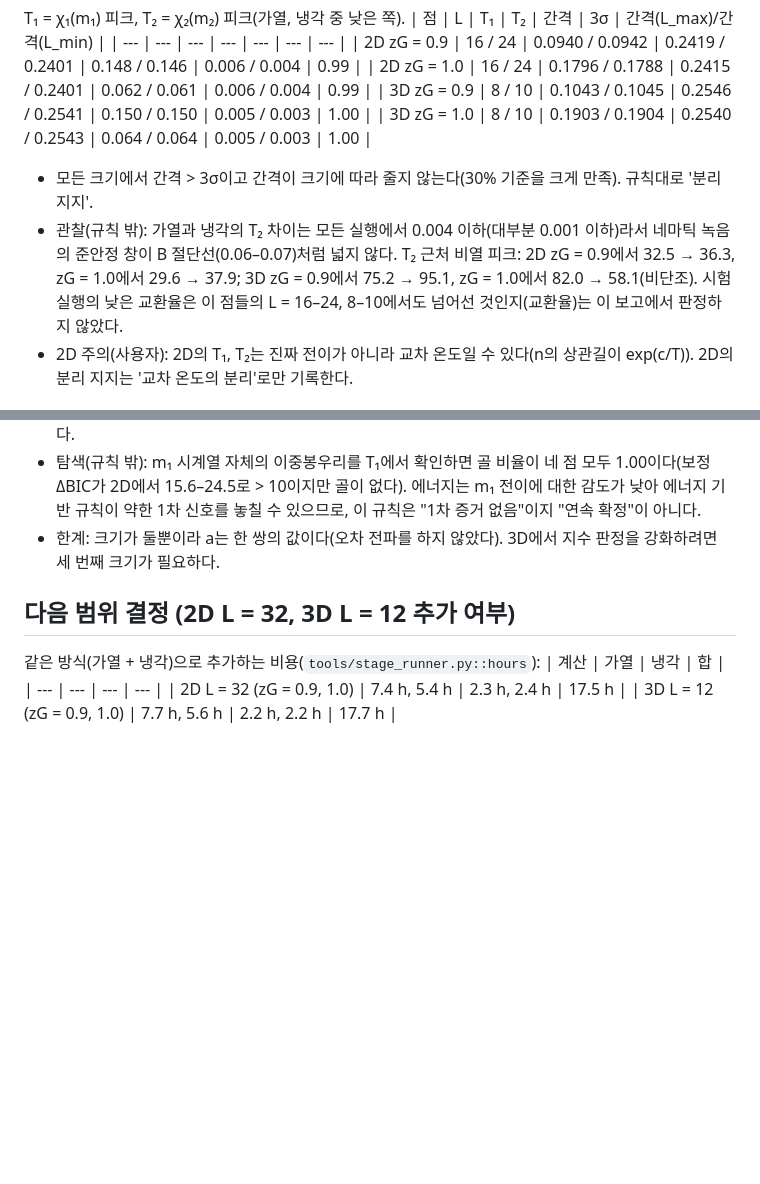
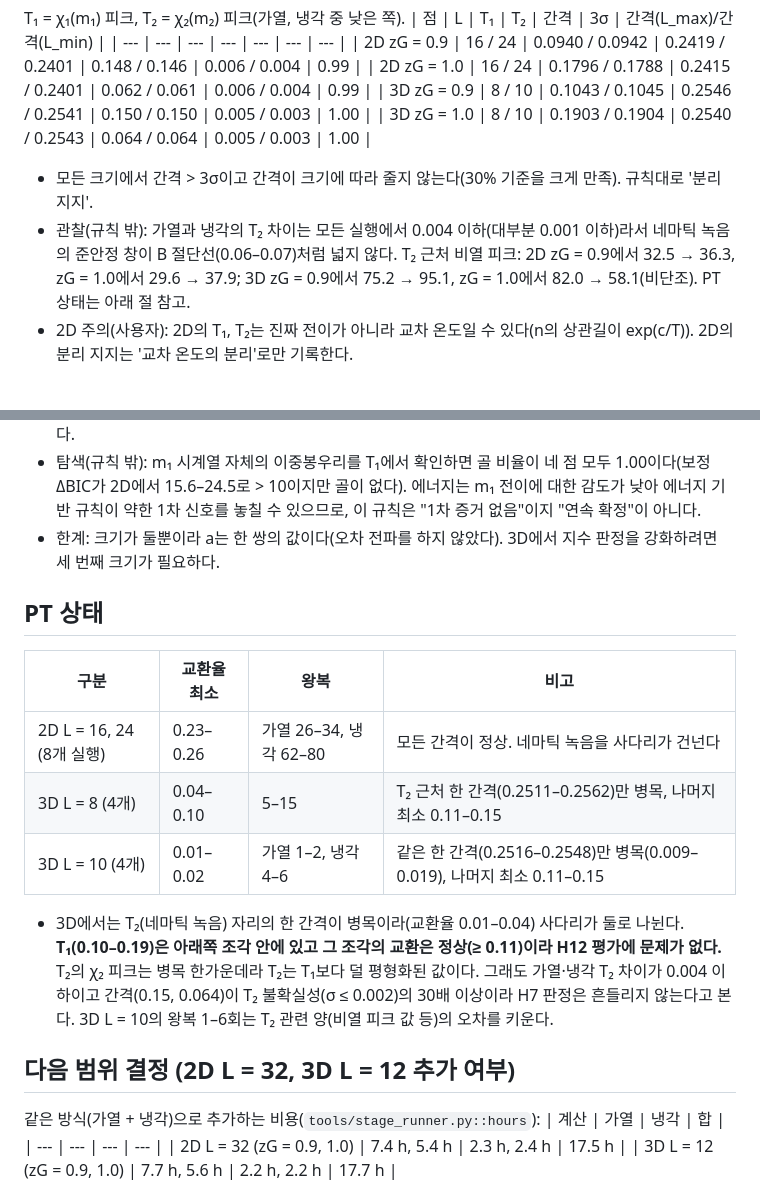
Before and after one commit to cywon-commits/Polyhedron_Spin_Group, a Markdown page: docs/M4_stage2_E2_first_range_report.md, 2 parts joined by grey strips. Drawn GitHub-style; blank space fills up the shorter version.

Commit message:
E' report: PT health section
Co-Authored-By: Claude Sonnet 5.5 <noreply@anthropic.com>
Claude-Session: https://claude.ai/code/session_01Esc9CtzvPxuMvhEnxWoDri

```diff
--- a/docs/M4_stage2_E2_first_range_report.md
+++ b/docs/M4_stage2_E2_first_range_report.md
@@ -16,7 +16,7 @@ T₁ = χ₁(m₁) 피크, T₂ = χ₂(m₂) 피크(가열, 냉각 중 낮은
 | 3D zG = 0.9 | 8 / 10 | 0.1043 / 0.1045 | 0.2546 / 0.2541 | 0.150 / 0.150 | 0.005 / 0.003 | 1.00 |
 | 3D zG = 1.0 | 8 / 10 | 0.1903 / 0.1904 | 0.2540 / 0.2543 | 0.064 / 0.064 | 0.005 / 0.003 | 1.00 |
 - 모든 크기에서 간격 > 3σ이고 간격이 크기에 따라 줄지 않는다(30% 기준을 크게 만족). 규칙대로 '분리 지지'.
-- 관찰(규칙 밖): 가열과 냉각의 T₂ 차이는 모든 실행에서 0.004 이하(대부분 0.001 이하)라서 네마틱 녹음의 준안정 창이 B 절단선(0.06–0.07)처럼 넓지 않다. T₂ 근처 비열 피크: 2D zG = 0.9에서 32.5 → 36.3, zG = 1.0에서 29.6 → 37.9; 3D zG = 0.9에서 75.2 → 95.1, zG = 1.0에서 82.0 → 58.1(비단조). 시험 실행의 낮은 교환율은 이 점들의 L = 16–24, 8–10에서도 넘어선 것인지(교환율)는 이 보고에서 판정하지 않았다.
+- 관찰(규칙 밖): 가열과 냉각의 T₂ 차이는 모든 실행에서 0.004 이하(대부분 0.001 이하)라서 네마틱 녹음의 준안정 창이 B 절단선(0.06–0.07)처럼 넓지 않다. T₂ 근처 비열 피크: 2D zG = 0.9에서 32.5 → 36.3, zG = 1.0에서 29.6 → 37.9; 3D zG = 0.9에서 75.2 → 95.1, zG = 1.0에서 82.0 → 58.1(비단조). PT 상태는 아래 절 참고.
 - 2D 주의(사용자): 2D의 T₁, T₂는 진짜 전이가 아니라 교차 온도일 수 있다(n의 상관길이 exp(c/T)). 2D의 분리 지지는 '교차 온도의 분리'로만 기록한다.
 
 ## H12 (C → D 전이의 차수): **네 점 모두 '연속과 일관'**
@@ -32,6 +32,14 @@ T₁ 근처 [0.85, 1.15] T₁의 가열 사다리에서 평가(기존 H1 규칙)
 - 탐색(규칙 밖): m₁ 시계열 자체의 이중봉우리를 T₁에서 확인하면 골 비율이 네 점 모두 1.00이다(보정 ΔBIC가 2D에서 15.6–24.5로 > 10이지만 골이 없다). 에너지는 m₁ 전이에 대한 감도가 낮아 에너지 기반 규칙이 약한 1차 신호를 놓칠 수 있으므로, 이 규칙은 "1차 증거 없음"이지 "연속 확정"이 아니다.
 - 한계: 크기가 둘뿐이라 a는 한 쌍의 값이다(오차 전파를 하지 않았다). 3D에서 지수 판정을 강화하려면 세 번째 크기가 필요하다.
 
+## PT 상태
+| 구분 | 교환율 최소 | 왕복 | 비고 |
+| --- | --- | --- | --- |
+| 2D L = 16, 24 (8개 실행) | 0.23–0.26 | 가열 26–34, 냉각 62–80 | 모든 간격이 정상. 네마틱 녹음을 사다리가 건넌다 |
+| 3D L = 8 (4개) | 0.04–0.10 | 5–15 | T₂ 근처 한 간격(0.2511–0.2562)만 병목, 나머지 최소 0.11–0.15 |
+| 3D L = 10 (4개) | 0.01–0.02 | 가열 1–2, 냉각 4–6 | 같은 한 간격(0.2516–0.2548)만 병목(0.009–0.019), 나머지 최소 0.11–0.15 |
+- 3D에서는 T₂(네마틱 녹음) 자리의 한 간격이 병목이라(교환율 0.01–0.04) 사다리가 둘로 나뉜다. **T₁(0.10–0.19)은 아래쪽 조각 안에 있고 그 조각의 교환은 정상(≥ 0.11)이라 H12 평가에 문제가 없다.** T₂의 χ₂ 피크는 병목 한가운데라 T₂는 T₁보다 덜 평형화된 값이다. 그래도 가열·냉각 T₂ 차이가 0.004 이하이고 간격(0.15, 0.064)이 T₂ 불확실성(σ ≤ 0.002)의 30배 이상이라 H7 판정은 흔들리지 않는다고 본다. 3D L = 10의 왕복 1–6회는 T₂ 관련 양(비열 피크 값 등)의 오차를 키운다.
+
 ## 다음 범위 결정 (2D L = 32, 3D L = 12 추가 여부)
 같은 방식(가열 + 냉각)으로 추가하는 비용(`tools/stage_runner.py::hours`):
 | 계산 | 가열 | 냉각 | 합 |
```
